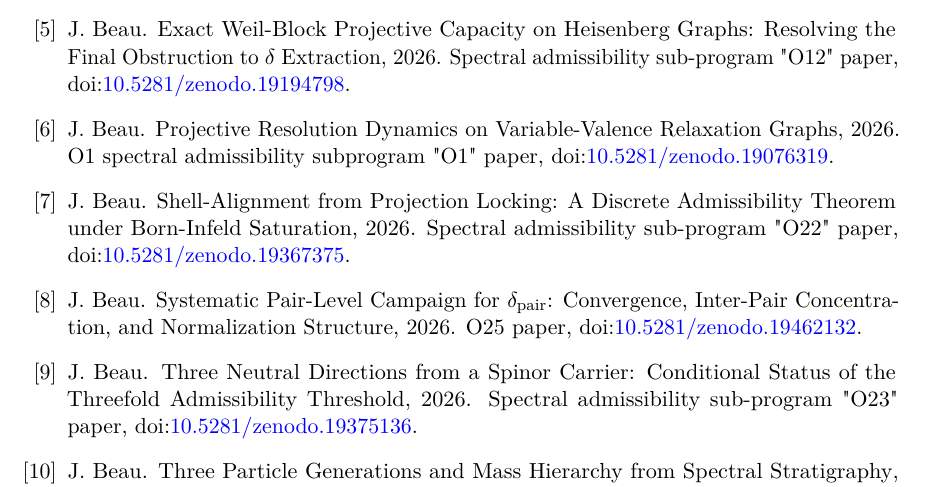
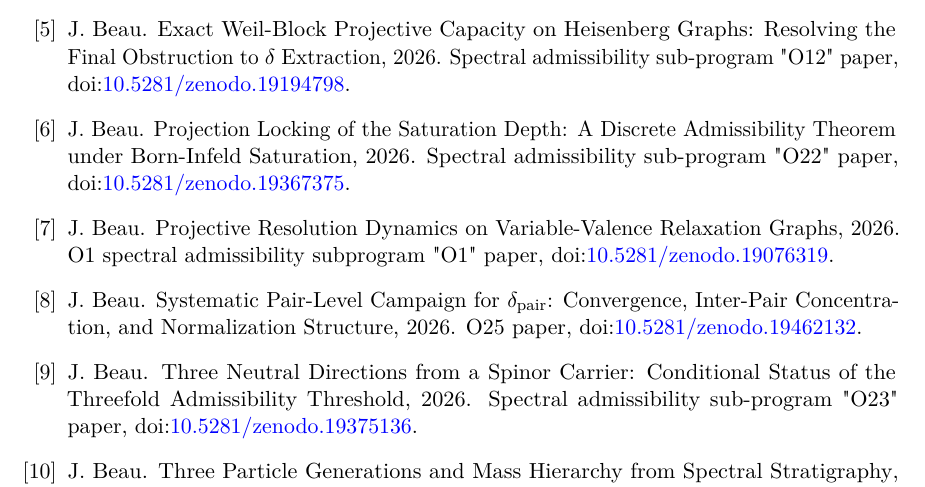
Before and after one commit to Cosmochrony/q14, a LaTeX paper (tex/q14.tex, which reads tex/cosmochrony-bibliography.bib): part of page 29 of 31, cut so that both start at the same text. Compiled offline with pdfLaTeX.

Commit message:
Print O22's version-1.19 title (Projection Locking of the Saturation Depth)

```diff
--- a/tex/cosmochrony-bibliography.bib
+++ b/tex/cosmochrony-bibliography.bib
@@ -221,7 +221,7 @@ Projective Spectral Entropy}},
 
 @misc{Beau2026a26,
   author = {Beau, J.},
-  title = {{Shell-Alignment from Projection Locking: A Discrete Admissibility Theorem under Born-Infeld Saturation}},
+  title = {{Projection Locking of the Saturation Depth: A Discrete Admissibility Theorem under Born-Infeld Saturation}},
   journal = {Preprint},
   year = {2026},
   note = {Spectral admissibility sub-program "O22" paper,
--- a/tex/q14.tex
+++ b/tex/q14.tex
@@ -62,7 +62,7 @@ a Lorentzian Spin Solder and a Distinct Weak Factor}
 \small Independent Researcher, France\\
 \small \texttt{jerome.beau@cosmochrony.org}}
 
-\date{2026\\[2pt]\small Version 3.3.1}
+\date{2026\\[2pt]\small Version 3.3.2}
 
 \begin{document}
 
```
Also changed, not shown: code/epi_transfer_kernel.py (+1 -1 lines), 2 other files.
